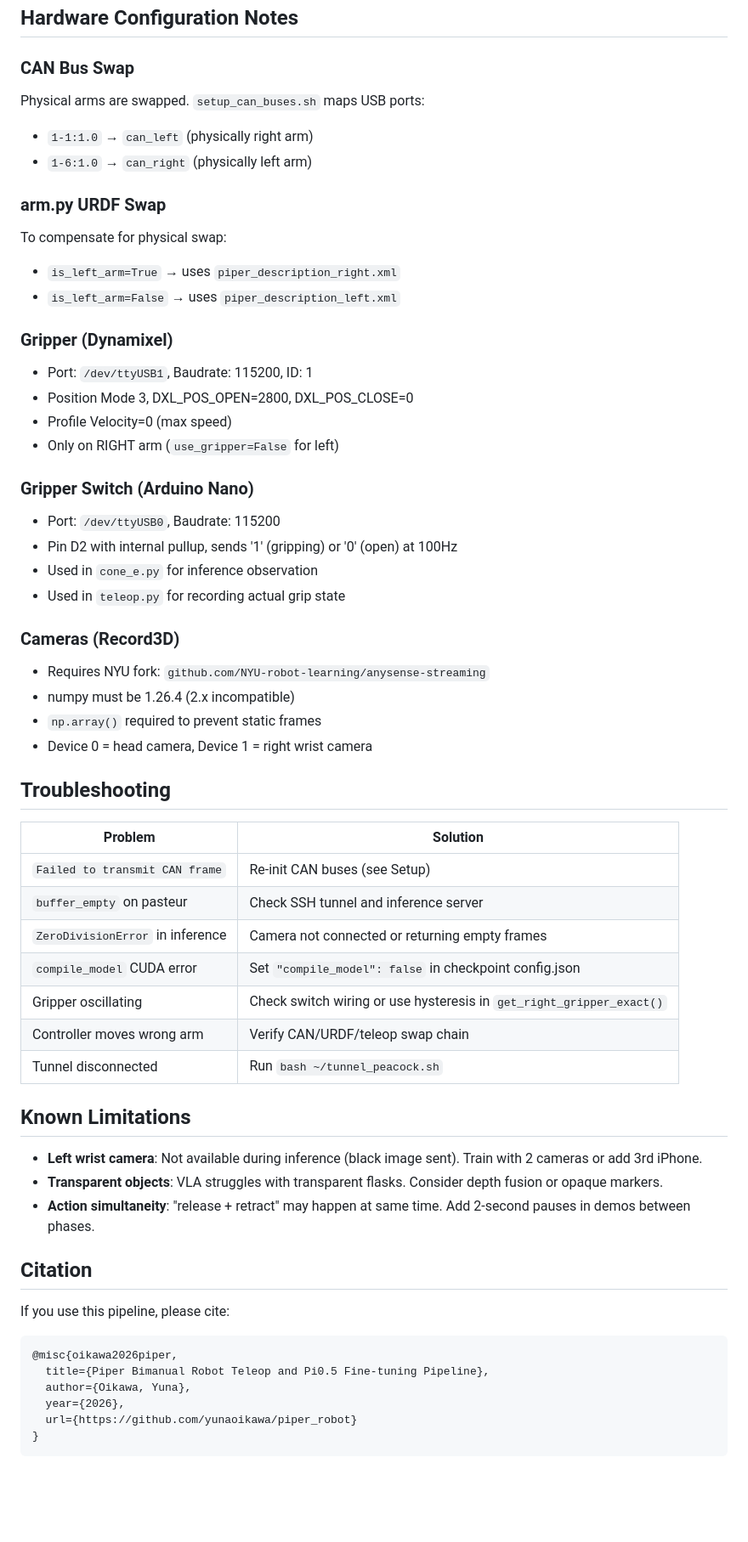
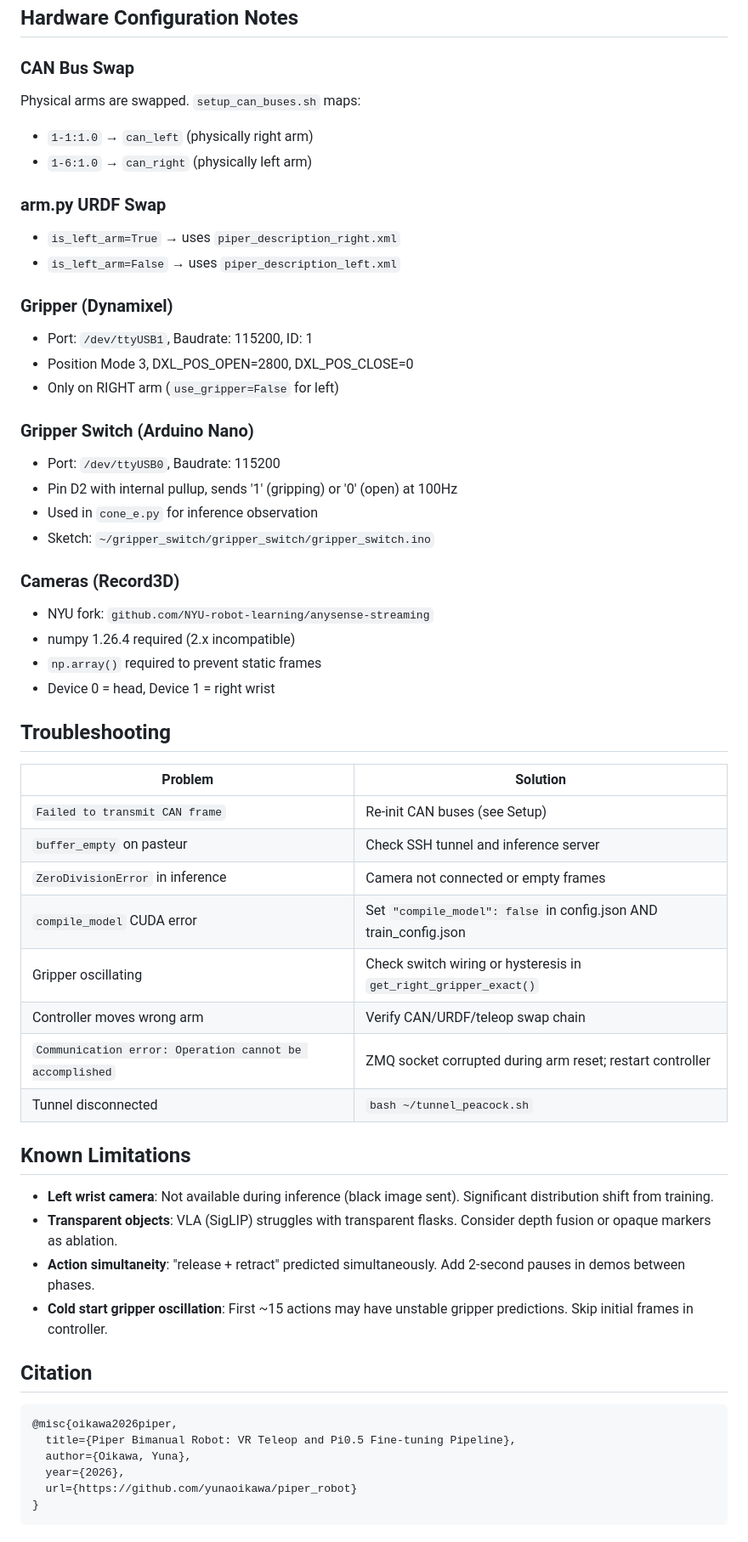
Before and after one commit to yunaoikawa/piper_robot, a Markdown page: README.md, the part around one of its changes. Shown at 85% size. GitHub-like rendering; blank space fills up the shorter version.

Commit message:
update README to match actual repo structure

````diff
--- a/README.md
+++ b/README.md
@@ -256,32 +280,30 @@ python src/eval_offline.py \
 ## Hardware Configuration Notes
 
 ### CAN Bus Swap
-Physical arms are swapped. `setup_can_buses.sh` maps USB ports:
+Physical arms are swapped. `setup_can_buses.sh` maps:
 - `1-1:1.0` → `can_left` (physically right arm)
 - `1-6:1.0` → `can_right` (physically left arm)
 
 ### arm.py URDF Swap
-To compensate for physical swap:
 - `is_left_arm=True` → uses `piper_description_right.xml`
 - `is_left_arm=False` → uses `piper_description_left.xml`
 
 ### Gripper (Dynamixel)
 - Port: `/dev/ttyUSB1`, Baudrate: 115200, ID: 1
 - Position Mode 3, DXL_POS_OPEN=2800, DXL_POS_CLOSE=0
-- Profile Velocity=0 (max speed)
 - Only on RIGHT arm (`use_gripper=False` for left)
 
 ### Gripper Switch (Arduino Nano)
 - Port: `/dev/ttyUSB0`, Baudrate: 115200
 - Pin D2 with internal pullup, sends '1' (gripping) or '0' (open) at 100Hz
 - Used in `cone_e.py` for inference observation
-- Used in `teleop.py` for recording actual grip state
+- Sketch: `~/gripper_switch/gripper_switch/gripper_switch.ino`
 
 ### Cameras (Record3D)
-- Requires NYU fork: `github.com/NYU-robot-learning/anysense-streaming`
-- numpy must be 1.26.4 (2.x incompatible)
+- NYU fork: `github.com/NYU-robot-learning/anysense-streaming`
+- numpy 1.26.4 required (2.x incompatible)
 - `np.array()` required to prevent static frames
-- Device 0 = head camera, Device 1 = right wrist camera
+- Device 0 = head, Device 1 = right wrist
 
 ## Troubleshooting
 
@@ -289,24 +311,25 @@ To compensate for physical swap:
 |---------|----------|
 | `Failed to transmit CAN frame` | Re-init CAN buses (see Setup) |
 | `buffer_empty` on pasteur | Check SSH tunnel and inference server |
-| `ZeroDivisionError` in inference | Camera not connected or returning empty frames |
-| `compile_model` CUDA error | Set `"compile_model": false` in checkpoint config.json |
-| Gripper oscillating | Check switch wiring or use hysteresis in `get_right_gripper_exact()` |
+| `ZeroDivisionError` in inference | Camera not connected or empty frames |
+| `compile_model` CUDA error | Set `"compile_model": false` in config.json AND train_config.json |
+| Gripper oscillating | Check switch wiring or hysteresis in `get_right_gripper_exact()` |
 | Controller moves wrong arm | Verify CAN/URDF/teleop swap chain |
-| Tunnel disconnected | Run `bash ~/tunnel_peacock.sh` |
+| `Communication error: Operation cannot be accomplished` | ZMQ socket corrupted during arm reset; restart controller |
+| Tunnel disconnected | `bash ~/tunnel_peacock.sh` |
 
 ## Known Limitations
 
-- **Left wrist camera**: Not available during inference (black image sent). Train with 2 cameras or add 3rd iPhone.
-- **Transparent objects**: VLA struggles with transparent flasks. Consider depth fusion or opaque markers.
-- **Action simultaneity**: "release + retract" may happen at same time. Add 2-second pauses in demos between phases.
+- **Left wrist camera**: Not available during inference (black image sent). Significant distribution shift from training.
+- **Transparent objects**: VLA (SigLIP) struggles with transparent flasks. Consider depth fusion or opaque markers as ablation.
+- **Action simultaneity**: "release + retract" predicted simultaneously. Add 2-second pauses in demos between phases.
+- **Cold start gripper oscillation**: First ~15 actions may have unstable gripper predictions. Skip initial frames in controller.
 
 ## Citation
 
-If you use this pipeline, please cite:
 ```
 @misc{oikawa2026piper,
-  title={Piper Bimanual Robot Teleop and Pi0.5 Fine-tuning Pipeline},
+  title={Piper Bimanual Robot: VR Teleop and Pi0.5 Fine-tuning Pipeline},
   author={Oikawa, Yuna},
   year={2026},
   url={https://github.com/yunaoikawa/piper_robot}
````
Also changed, not shown: other parts of README.md (+71 -47 lines).
